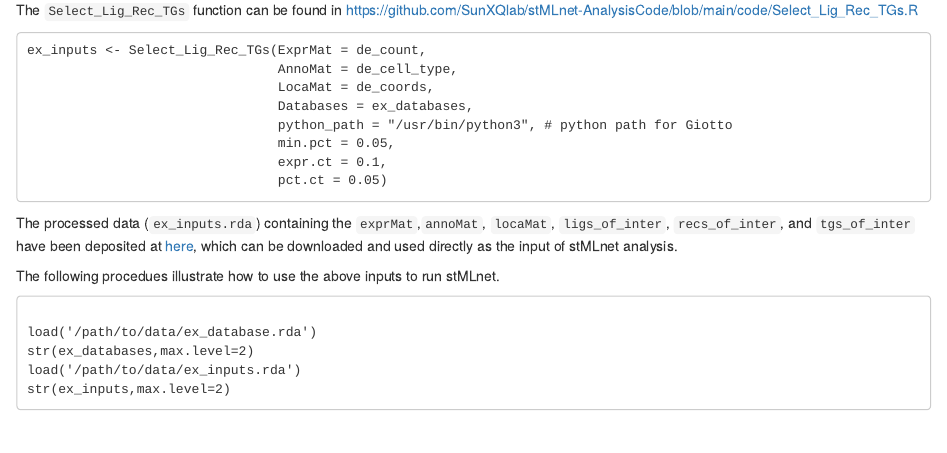
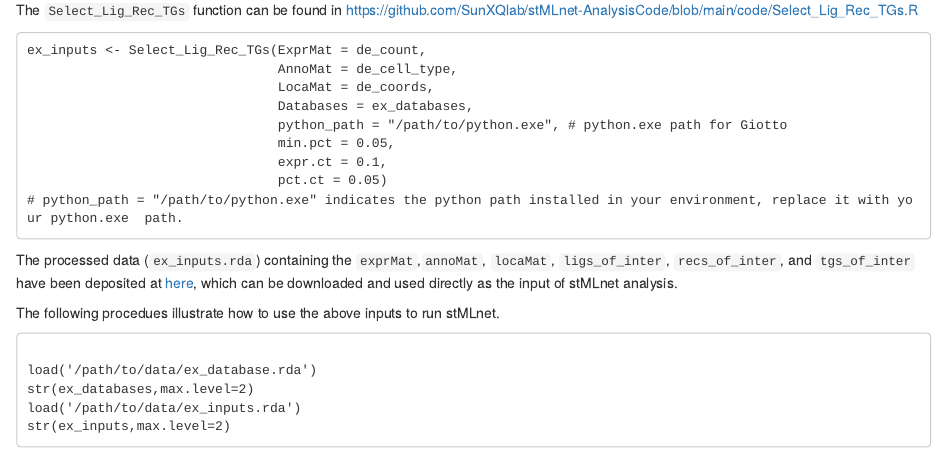
Before and after one commit to SunXQlab/stMLnet, an R Markdown document (Tutorial of stMLnet.Rmd): the page in a window 1100 px wide, from 620 px down. Rendered offline with R 4.5, knitr and Pandoc, with nearby package versions; some code elsewhere in the file could not run offline.

Commit message:
Update Tutorial of stMLnet.Rmd

````diff
--- a/Tutorial of stMLnet.Rmd
+++ b/Tutorial of stMLnet.Rmd
@@ -34,11 +34,11 @@ ex_inputs <- Select_Lig_Rec_TGs(ExprMat = de_count,
                                 AnnoMat = de_cell_type,
                                 LocaMat = de_coords,
                                 Databases = ex_databases,
-                                python_path = "/usr/bin/python3", # python path for Giotto
+                                python_path = "/path/to/python.exe", # python.exe path for Giotto
                                 min.pct = 0.05,
                                 expr.ct = 0.1,
                                 pct.ct = 0.05)
-
+# python_path = "/path/to/python.exe" indicates the python path installed in your environment, replace it with your python.exe  path.
 ```
 
 The processed data (`ex_inputs.rda`) containing the `exprMat`,`annoMat`, `locaMat`, `ligs_of_inter`, `recs_of_inter`, and `tgs_of_inter` have been deposited at [here](https://www.zenodo.org/record/8024150), which can be downloaded and used directly as the input of stMLnet analysis.
````
